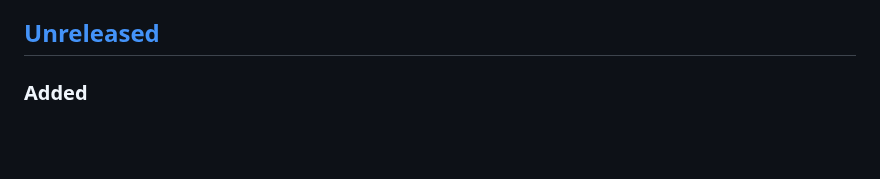
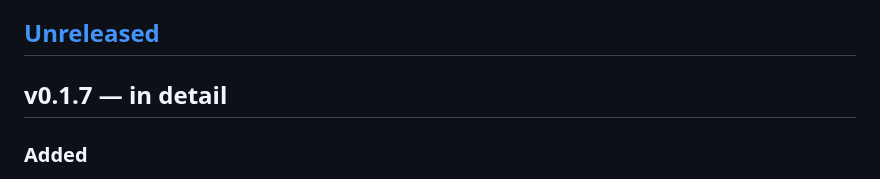
Before and after one commit to Knograph/kno, a Markdown page: CHANGELOG.md, the part around the change. GitHub-like rendering; blank space fills up the shorter version.

Commit message:
docs: fold the hand-written changelog into v0.1.7
Signed-off-by: DeVaris Brown <devaris@devaris.com>

```diff
--- a/CHANGELOG.md
+++ b/CHANGELOG.md
@@ -115,6 +115,8 @@ covenants — breaking any of them requires a major version.
 * move the cookbook to uknoAI/kno-examples, leaving tombstones ([#163](https://github.com/uknoAI/kno/issues/163)) ([94f32df](https://github.com/uknoAI/kno/commit/94f32dfc5f0bd6d9e49570f02278375d249cb5e4))
 
 ## [Unreleased]
+
+## v0.1.7 — in detail
 ### Added
 
 - **`kno bridge` measures instead of refusing to start.** The tuner-bridge
```
